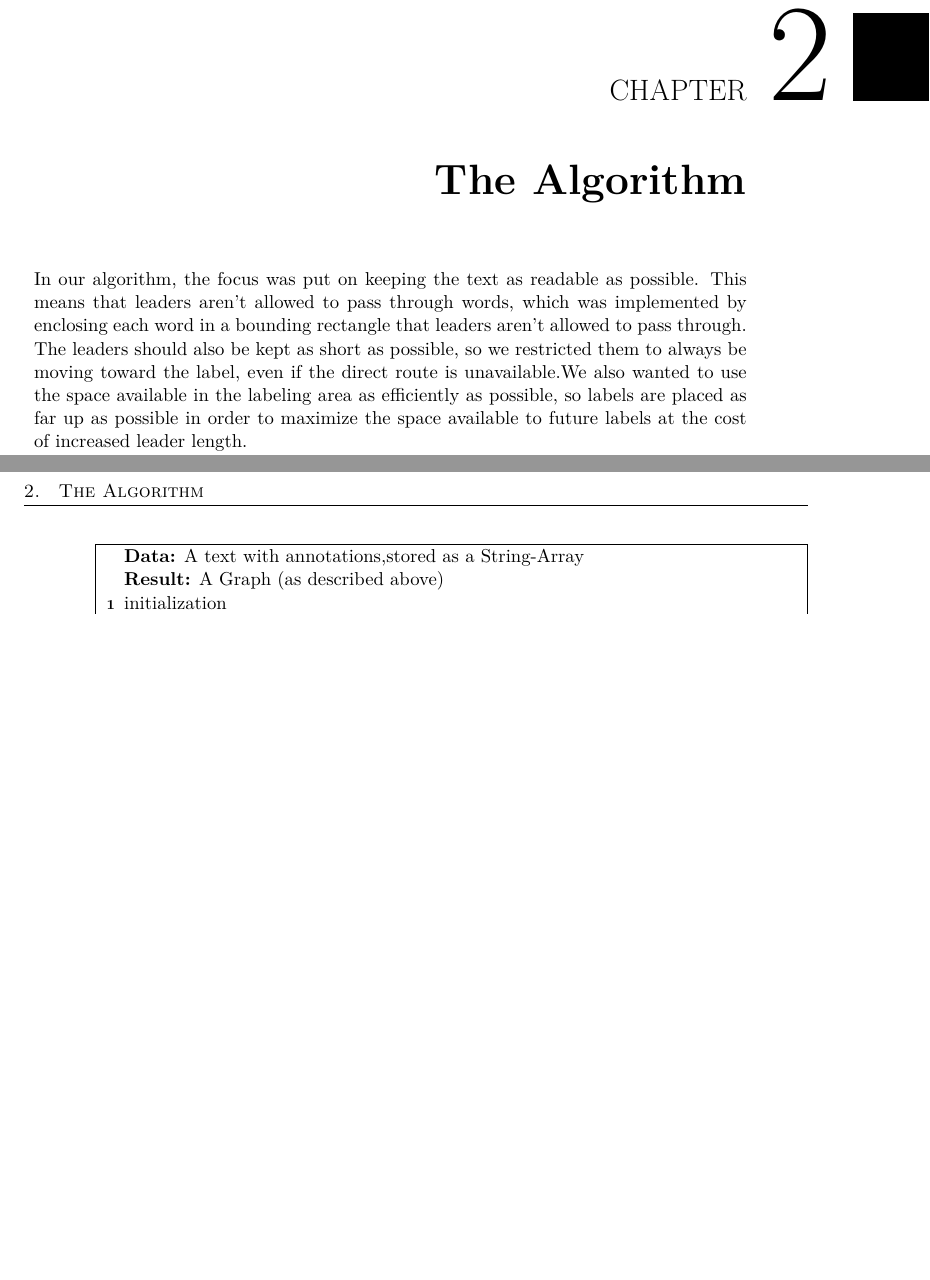
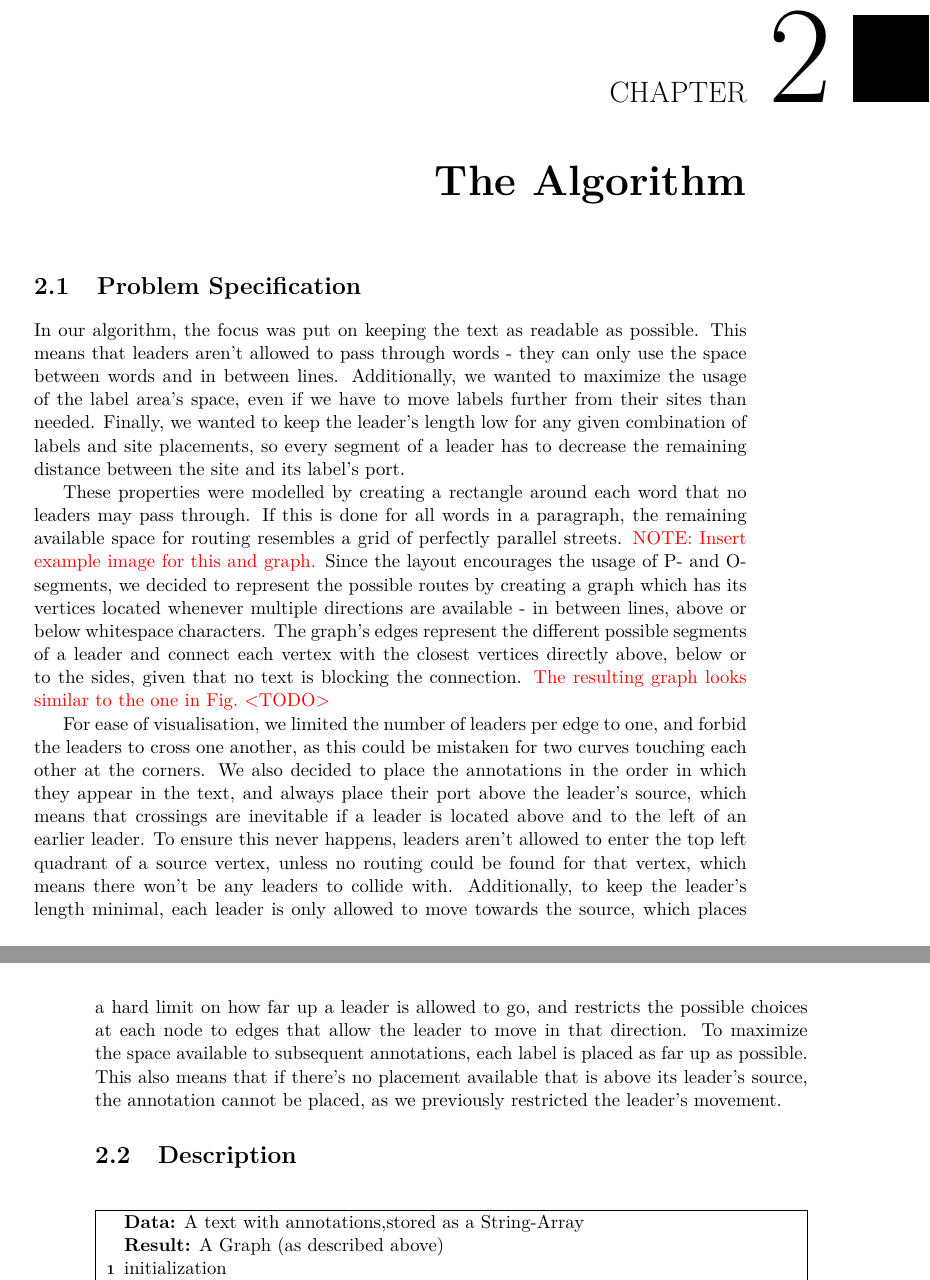
Before and after one commit to e1125755/AnnotationRouting, a LaTeX thesis (LaTeX/Paper.tex): two parts of pages 11 and 12 of 21, joined at a grey line, cut so that both start at the same text, the shorter picture padded with empty space. Compiled offline with pdfLaTeX.

Commit message:
Paper: Expanded 2.1 - Problem specification. Program: No changes.

```diff
--- a/LaTeX/Paper.tex
+++ b/LaTeX/Paper.tex
@@ -122,11 +122,22 @@ Lin et al.\cite{Lin2009} use only OPO-Leaders that have their P-Segment located
 
 
 \chapter{The Algorithm}
+%Evtl 1 Zeile Einleitung hier einfügen
+\section{Problem Specification}
+In our algorithm, the focus was put on keeping the text as readable as possible. This means that leaders aren't allowed to pass through words - they can only use the space between words and in between lines.
+Additionally, we wanted to maximize the usage of the label area's space, even if we have to move labels further from their sites than needed.
+Finally, we wanted to keep the leader's length low for any given combination of labels and site placements, so every segment of a leader has to decrease the remaining distance between the site and its label's port.
 
-In our algorithm, the focus was put on keeping the text as readable as possible. This means that leaders aren't allowed to pass through words, which was implemented by enclosing each word in a bounding rectangle that leaders aren't allowed to pass through.
-The leaders should also be kept as short as possible, so we restricted them to always be moving toward the label, even if the direct route is unavailable.%Wie drücke ich das als Formel aus?
-We also wanted to use the space available in the labeling area as efficiently as possible, so labels are placed as far up as possible in order to maximize the space available to future labels at the cost of increased leader length.
+These properties were modelled by creating a rectangle around each word that no leaders may pass through. If this is done for all words in a paragraph, the remaining available space for routing resembles a grid of perfectly parallel streets. \change{NOTE: Insert example image for this and graph.} Since the layout encourages the usage of P- and O-segments, we decided to represent the possible routes by creating a graph which has its vertices located whenever multiple directions are available - in between lines, above or below whitespace characters. The graph's edges represent the different possible segments of a leader and connect each vertex with the closest vertices directly above, below or to the sides, given that no text is blocking the connection. \change{The resulting graph looks similar to the one in Fig.~<TODO>}
 
+For ease of visualisation, we limited the number of leaders per edge to one, and forbid the leaders to cross one another, as this could be mistaken for two curves touching each other at the corners. We also decided to place the annotations in the order in which they appear in the text, and always place their port above the leader's source, which means that crossings are inevitable if a leader is located above and to the left of an earlier leader. To ensure this never happens, leaders aren't allowed to enter the top left quadrant of a source vertex, unless no routing could be found for that vertex, which means there won't be any leaders to collide with. Additionally, to keep the leader's length minimal, each leader is only allowed to move towards the source, which places a hard limit on how far up a leader is allowed to go, and restricts the possible choices at each node to edges that allow the leader to move in that direction.
+To maximize the space available to subsequent annotations, each label is placed as far up as possible. This also means that if there's no placement available that is above its leader's source, the annotation cannot be placed, as we previously restricted the leader's movement.
+
+%This was implemented by enclosing each word in a bounding rectangle that leaders aren't allowed to pass through.
+%The leaders should also be kept as short as possible, so we restricted them to always be moving toward the label, even if the direct route is unavailable.%Wie drücke ich das als Formel aus?
+%We also wanted to use the space available in the labeling area as efficiently as possible, so labels are placed as far up as possible in order to maximize the space available to future labels at the cost of increased leader length.
+
+\section{Description}
 
 \begin{algorithm}%{r}{0.35\textwidth}
 \DontPrintSemicolon
```
Also changed, not shown: LaTeX/Paper.pdf, LaTeX/Paper.tex (2 more changed lines), 4 other files.
